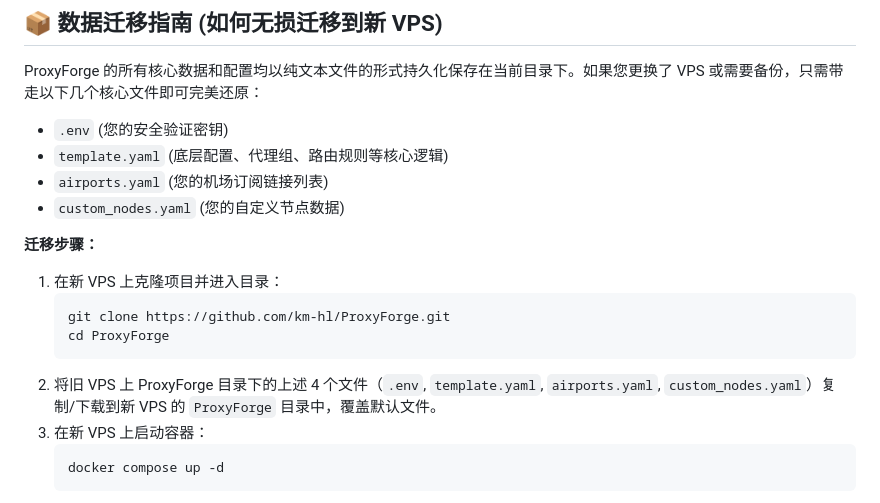
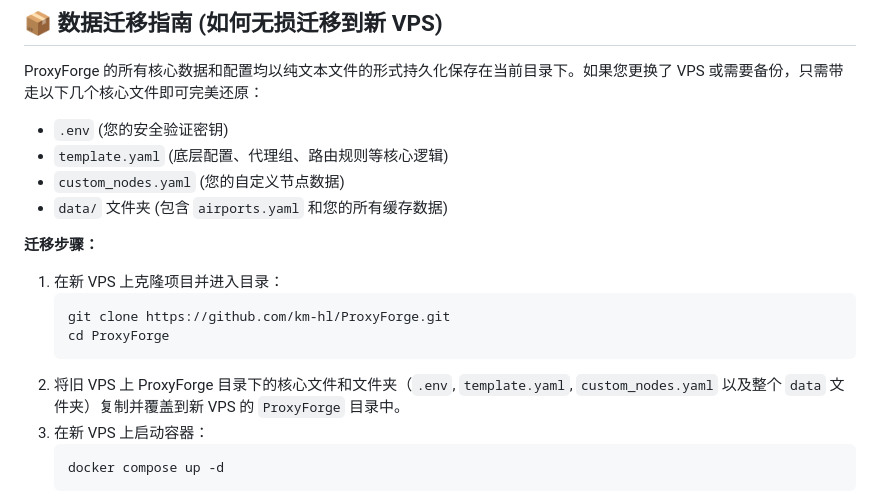
Before and after one commit to km-hl/ProxyForge, a Markdown page: README.md, the part around the change. GitHub-like rendering.

Commit message:
docs: update migration guide to correctly point to the data directory

````diff
--- a/README.md
+++ b/README.md
@@ -79,8 +79,8 @@ ProxyForge 的所有核心数据和配置均以纯文本文件的形式持久化
 
 - `.env` (您的安全验证密钥)
 - `template.yaml` (底层配置、代理组、路由规则等核心逻辑)
-- `airports.yaml` (您的机场订阅链接列表)
 - `custom_nodes.yaml` (您的自定义节点数据)
+- `data/` 文件夹 (包含 `airports.yaml` 和您的所有缓存数据)
 
 **迁移步骤：**
 1. 在新 VPS 上克隆项目并进入目录：
@@ -88,7 +88,7 @@ ProxyForge 的所有核心数据和配置均以纯文本文件的形式持久化
    git clone https://github.com/km-hl/ProxyForge.git
    cd ProxyForge
    ```
-2. 将旧 VPS 上 ProxyForge 目录下的上述 4 个文件（`.env`, `template.yaml`, `airports.yaml`, `custom_nodes.yaml`）复制/下载到新 VPS 的 `ProxyForge` 目录中，覆盖默认文件。
+2. 将旧 VPS 上 ProxyForge 目录下的核心文件和文件夹（`.env`, `template.yaml`, `custom_nodes.yaml` 以及整个 `data` 文件夹）复制并覆盖到新 VPS 的 `ProxyForge` 目录中。
 3. 在新 VPS 上启动容器：
    ```bash
    docker compose up -d
````
